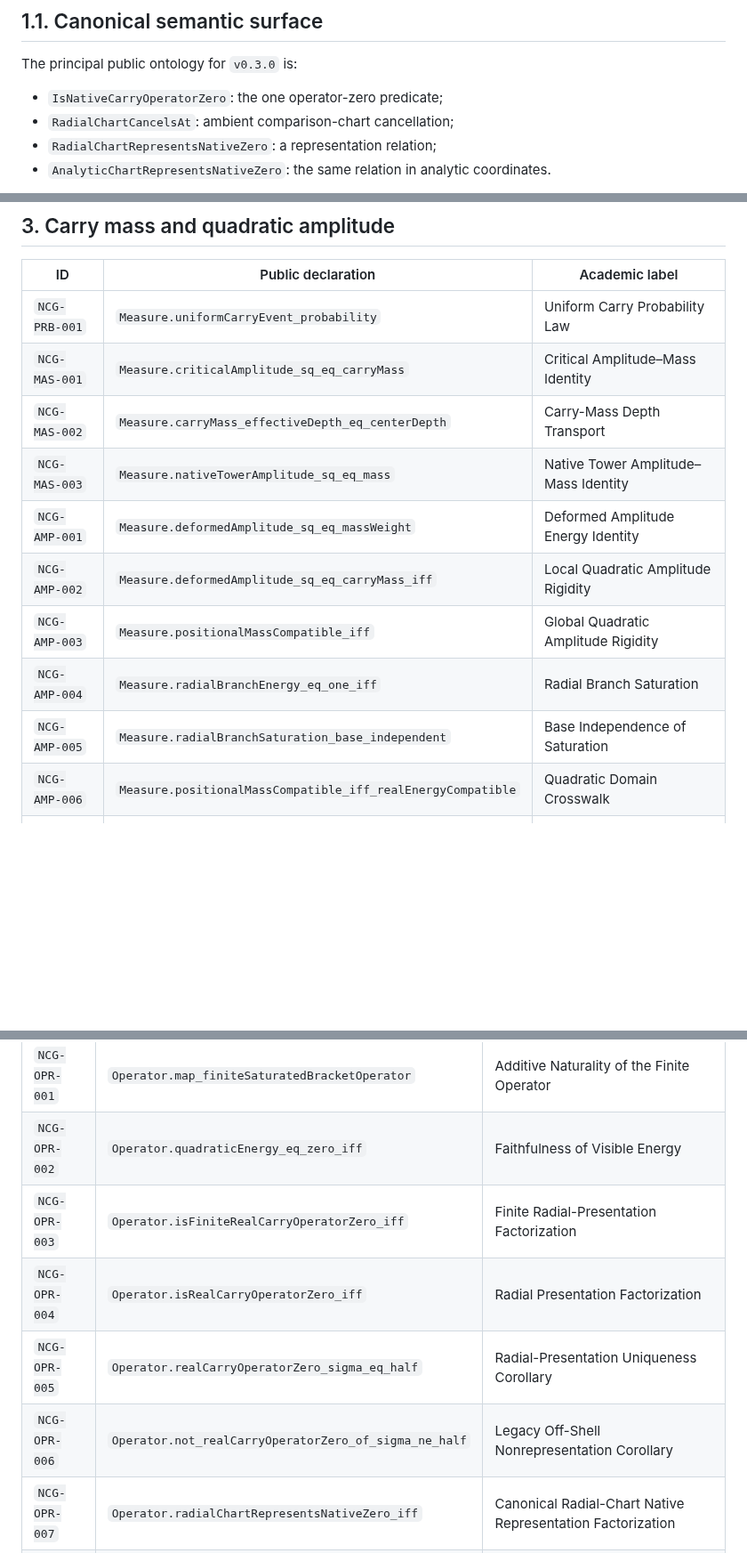
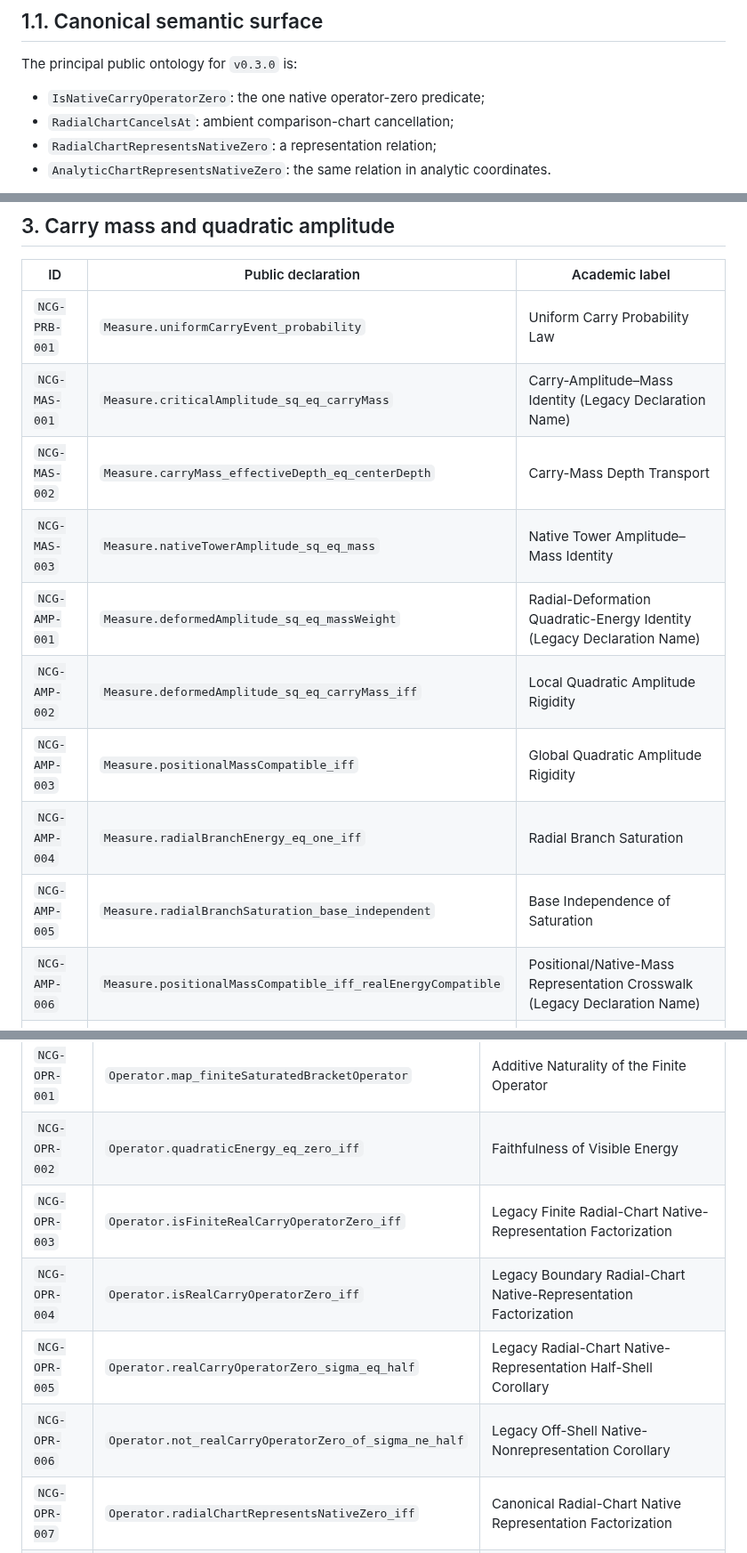
Before and after one commit to thiagomassensini/native-carry-geometry, a Markdown page: docs/80_THEOREM_REGISTRY.md, 3 parts joined by grey strips. Shown at 89% size. GitHub-like rendering; blank space fills up the shorter version.

```diff
--- a/docs/80_THEOREM_REGISTRY.md
+++ b/docs/80_THEOREM_REGISTRY.md
@@ -21,7 +21,7 @@ fully qualified Lean names but do not receive synthetic theorem identifiers.
 
 The principal public ontology for `v0.3.0` is:
 
-- `IsNativeCarryOperatorZero`: the one operator-zero predicate;
+- `IsNativeCarryOperatorZero`: the one native operator-zero predicate;
 - `RadialChartCancelsAt`: ambient comparison-chart cancellation;
 - `RadialChartRepresentsNativeZero`: a representation relation;
 - `AnalyticChartRepresentsNativeZero`: the same relation in analytic
@@ -54,15 +54,15 @@ radial-presentation results; they do not define the release ontology.
 | ID | Public declaration | Academic label |
 |---|---|---|
 | `NCG-PRB-001` | `Measure.uniformCarryEvent_probability` | Uniform Carry Probability Law |
-| `NCG-MAS-001` | `Measure.criticalAmplitude_sq_eq_carryMass` | Critical Amplitude–Mass Identity |
+| `NCG-MAS-001` | `Measure.criticalAmplitude_sq_eq_carryMass` | Carry-Amplitude–Mass Identity (Legacy Declaration Name) |
 | `NCG-MAS-002` | `Measure.carryMass_effectiveDepth_eq_centerDepth` | Carry-Mass Depth Transport |
 | `NCG-MAS-003` | `Measure.nativeTowerAmplitude_sq_eq_mass` | Native Tower Amplitude–Mass Identity |
-| `NCG-AMP-001` | `Measure.deformedAmplitude_sq_eq_massWeight` | Deformed Amplitude Energy Identity |
+| `NCG-AMP-001` | `Measure.deformedAmplitude_sq_eq_massWeight` | Radial-Deformation Quadratic-Energy Identity (Legacy Declaration Name) |
 | `NCG-AMP-002` | `Measure.deformedAmplitude_sq_eq_carryMass_iff` | Local Quadratic Amplitude Rigidity |
 | `NCG-AMP-003` | `Measure.positionalMassCompatible_iff` | Global Quadratic Amplitude Rigidity |
 | `NCG-AMP-004` | `Measure.radialBranchEnergy_eq_one_iff` | Radial Branch Saturation |
 | `NCG-AMP-005` | `Measure.radialBranchSaturation_base_independent` | Base Independence of Saturation |
-| `NCG-AMP-006` | `Measure.positionalMassCompatible_iff_realEnergyCompatible` | Quadratic Domain Crosswalk |
+| `NCG-AMP-006` | `Measure.positionalMassCompatible_iff_realEnergyCompatible` | Positional/Native-Mass Representation Crosswalk (Legacy Declaration Name) |
 | `NCG-AMP-007` | `Measure.radialBranchEnergy_half_eq_one` | Critical Radial Branch Saturation |
 | `NCG-AMP-008` | `Measure.radialBranchEnergy_half_ne_zero` | Critical Radial Branch Nondegeneracy |
 
@@ -92,10 +92,10 @@ radial-presentation results; they do not define the release ontology.
 | `NCG-REA-006` | `Operator.radialDeformationRepresentsNativeMass_iff` | Canonical Radial-Deformation Mass Rigidity |
 | `NCG-OPR-001` | `Operator.map_finiteSaturatedBracketOperator` | Additive Naturality of the Finite Operator |
 | `NCG-OPR-002` | `Operator.quadraticEnergy_eq_zero_iff` | Faithfulness of Visible Energy |
-| `NCG-OPR-003` | `Operator.isFiniteRealCarryOperatorZero_iff` | Finite Radial-Presentation Factorization |
-| `NCG-OPR-004` | `Operator.isRealCarryOperatorZero_iff` | Radial Presentation Factorization |
-| `NCG-OPR-005` | `Operator.realCarryOperatorZero_sigma_eq_half` | Radial-Presentation Uniqueness Corollary |
-| `NCG-OPR-006` | `Operator.not_realCarryOperatorZero_of_sigma_ne_half` | Legacy Off-Shell Nonrepresentation Corollary |
+| `NCG-OPR-003` | `Operator.isFiniteRealCarryOperatorZero_iff` | Legacy Finite Radial-Chart Native-Representation Factorization |
+| `NCG-OPR-004` | `Operator.isRealCarryOperatorZero_iff` | Legacy Boundary Radial-Chart Native-Representation Factorization |
+| `NCG-OPR-005` | `Operator.realCarryOperatorZero_sigma_eq_half` | Legacy Radial-Chart Native-Representation Half-Shell Corollary |
+| `NCG-OPR-006` | `Operator.not_realCarryOperatorZero_of_sigma_ne_half` | Legacy Off-Shell Native-Nonrepresentation Corollary |
 | `NCG-OPR-007` | `Operator.radialChartRepresentsNativeZero_iff` | Canonical Radial-Chart Native Representation Factorization |
 | `NCG-OPR-008` | `Operator.radialChartRepresentsFiniteNativeZero_iff` | Canonical Finite Radial-Chart Native Representation Factorization |
 
```
Also changed, not shown: other parts of docs/80_THEOREM_REGISTRY.md (+15 -15 lines).
